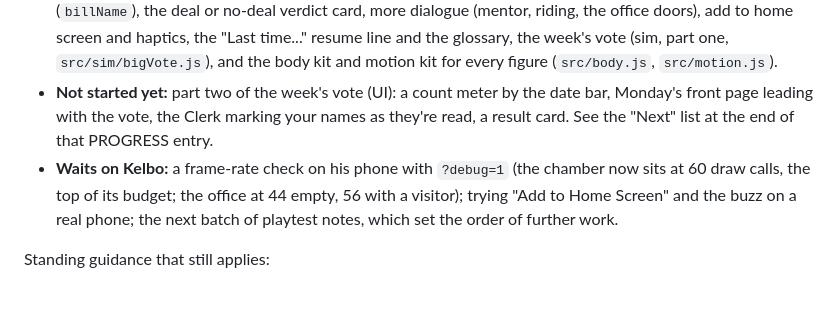
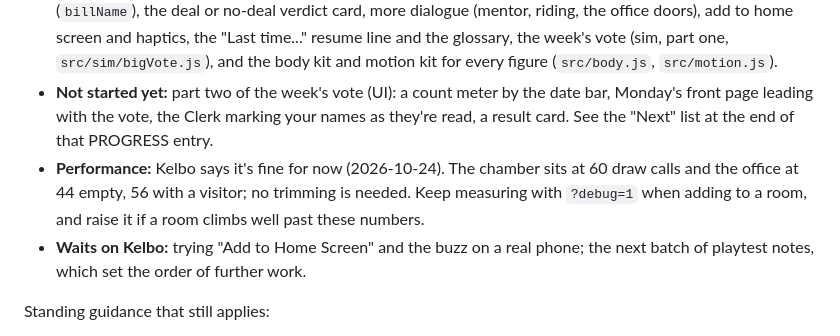
Before and after one commit to Jxstrr0/The-Whip, a Markdown page: CLAUDE.md, the part around the change. GitHub-like rendering; blank space fills up the shorter version.

```diff
--- a/CLAUDE.md
+++ b/CLAUDE.md
@@ -45,7 +45,8 @@ As of 2026-10-24 (the last merge is PR #75):
 - **Round two (Kelbo's twelve picks after the once-over, plus "faces you earn"): done and merged.** Reframed office and riding, the Clerk reads the names, placards, suits, paper pickers, Question Period, an office that grows with rank, the front page, seasons, the bells as a chase, the cold open, the career timeline.
 - **Playtest work since then, all merged:** a softer and tidier Order Paper, the aim chip and "Your job here" lines (`src/sim/goals.js`), the Chief Whip's caucus tools (free a vote, expel), stakes at home, "Your row" screens, two readability passes, all text moved to data, the Question Period content pass, bill names in prose (`billName`), the deal or no-deal verdict card, more dialogue (mentor, riding, the office doors), add to home screen and haptics, the "Last time..." resume line and the glossary, the week's vote (sim, part one, `src/sim/bigVote.js`), and the body kit and motion kit for every figure (`src/body.js`, `src/motion.js`).
 - **Not started yet:** part two of the week's vote (UI): a count meter by the date bar, Monday's front page leading with the vote, the Clerk marking your names as they're read, a result card. See the "Next" list at the end of that PROGRESS entry.
-- **Waits on Kelbo:** a frame-rate check on his phone with `?debug=1` (the chamber now sits at 60 draw calls, the top of its budget; the office at 44 empty, 56 with a visitor); trying "Add to Home Screen" and the buzz on a real phone; the next batch of playtest notes, which set the order of further work.
+- **Performance:** Kelbo says it's fine for now (2026-10-24). The chamber sits at 60 draw calls and the office at 44 empty, 56 with a visitor; no trimming is needed. Keep measuring with `?debug=1` when adding to a room, and raise it if a room climbs well past these numbers.
+- **Waits on Kelbo:** trying "Add to Home Screen" and the buzz on a real phone; the next batch of playtest notes, which set the order of further work.
 
 Standing guidance that still applies:
 
```
Also changed, not shown: HANDOFF.md (+1 -1 lines), PROGRESS.md (+4 -0 lines).
